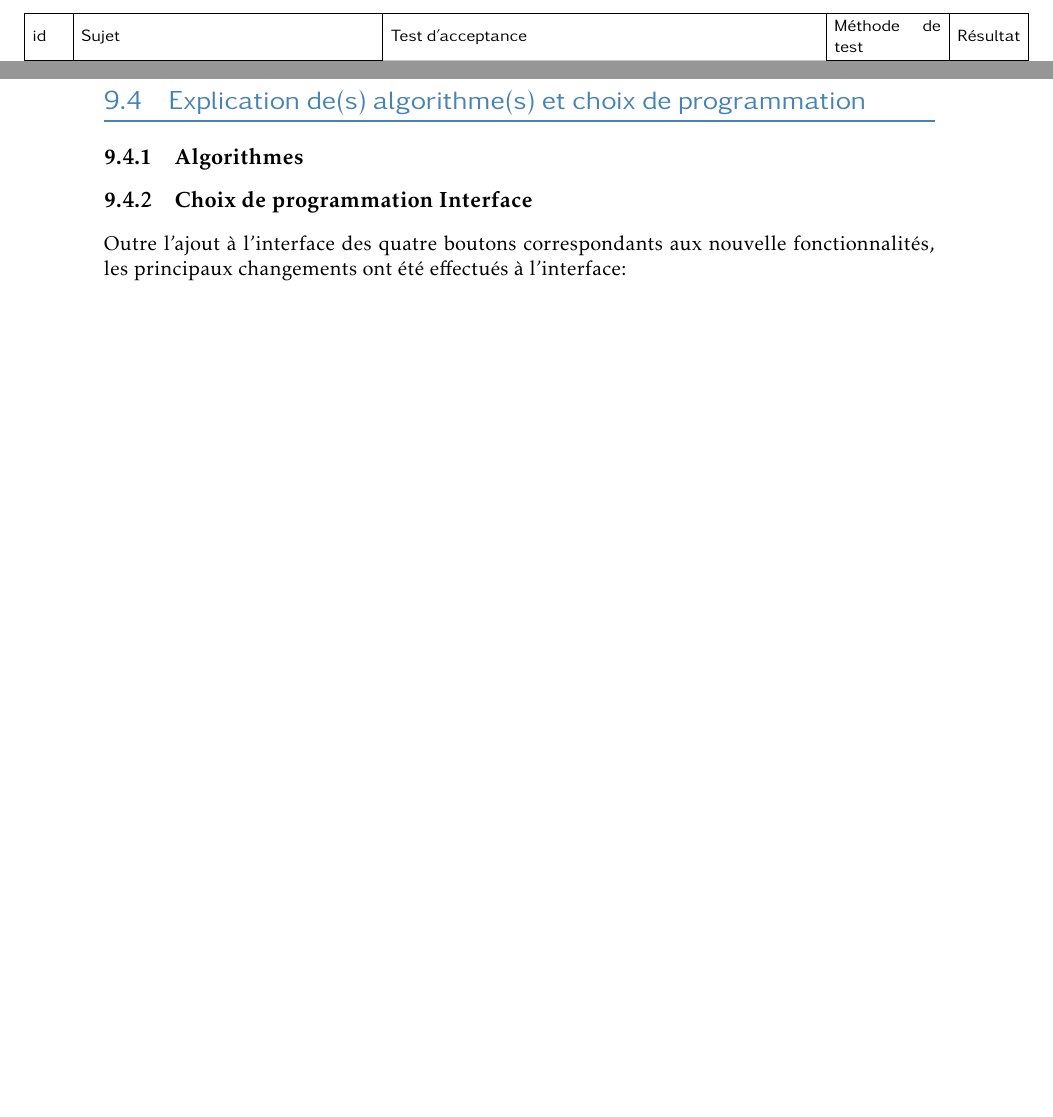
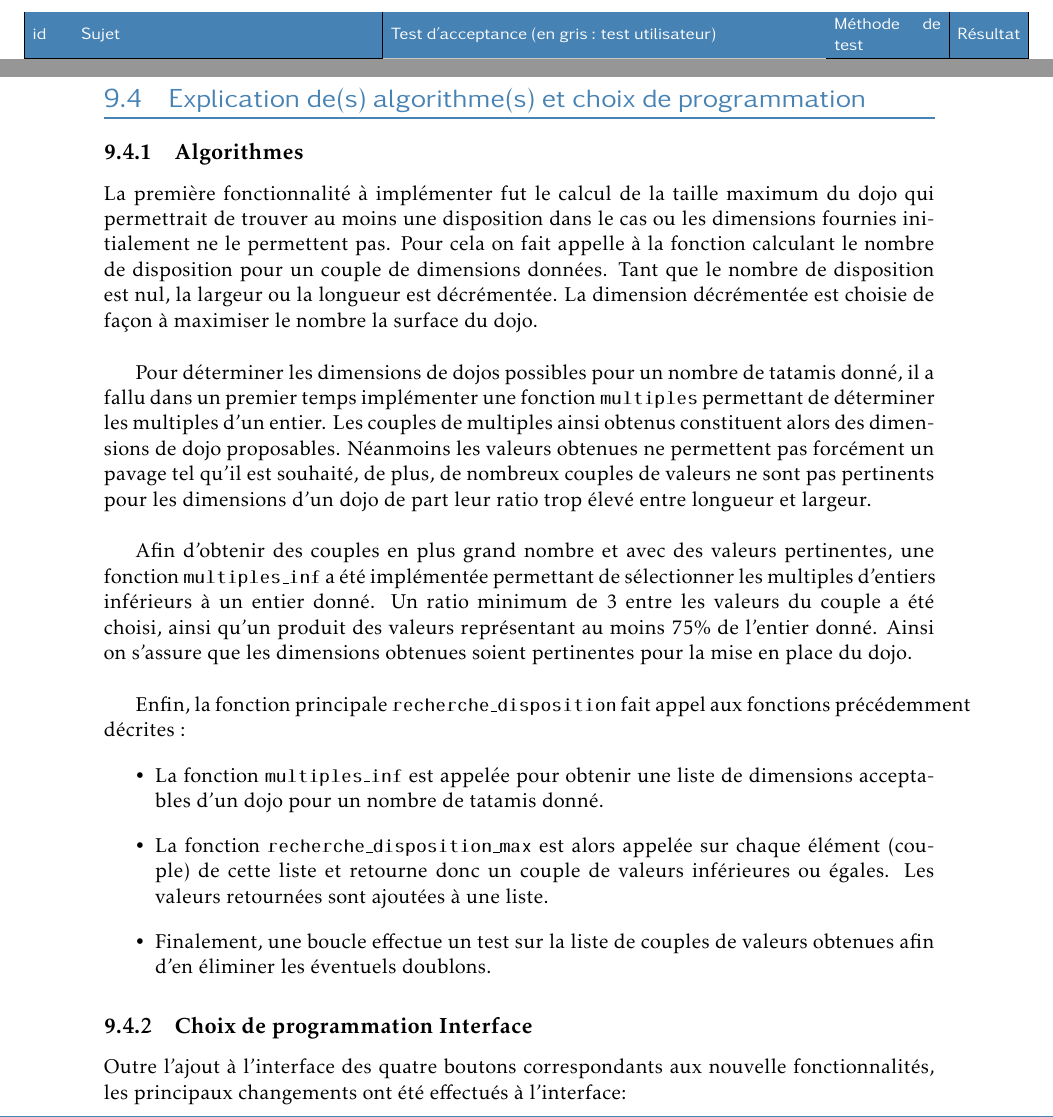
Before and after one commit to bubobou/tatamis, a LaTeX book (rapport/rapport.tex, which reads rapport/chapitres/version-release.tex): two parts of pages 50 and 56 of 61 before the commit and two parts of pages 51 and 57 of 62 after it, joined at a grey line, cut so that both start at the same text, the shorter picture padded with empty space. Compiled offline with pdfLaTeX.

Commit message:
rapport version RC complet

```diff
--- a/rapport/chapitres/version-release.tex
+++ b/rapport/chapitres/version-release.tex
@@ -18,7 +33,7 @@ Pour ce faire le backlog suivant a été "embarqué" dans cette version et a ré
     \renewcommand{\arraystretch}{1.2}
     {\setlength{\tabcolsep}{1.5 mm}
         \begin{testtabular}{|m{0.6cm}|m{5.5cm}|m{8cm}|m{2cm}|c|} \hline
-            id  & Sujet                                                                                                              & Test d'acceptance                                                                                                                                                                                                                  & Méthode de test & Résultat \\ \hline
+            \rowcolor{tssteelblue} \textcolor{white}{id}                        & \textcolor{white}{Sujet}                                                                   & \textcolor{white}{Test d'acceptance (en gris : test utilisateur)}                                                                                            & \textcolor{white}{Méthode de test} & \textcolor{white}{Résultat} \\ \hline
             540 & EPIC Amélioration de l'expérience par ajout de fonctionnalités et amélioration de l'interface                      & \cellcolor{tsgrey}cf tests utilisateur des US                                                                                                                                                                                                        & Manuel          & OK       \\ \hline
             481 & US Affichage des dimensions sur les représentation graphiques des dispositions de tatamis                          & L'affichage graphique des solutions comprend un rappel des dimensions du dojo.                                                                                                                                                     & Manuel          & OK       \\ \hline
             482 & US Modification des dimensions du dojo                                                                             & L'application permet de saisir d'autres dimensions que celles initialement renseignées.                                                                                                                                            & Manuel          & OK       \\ \hline
@@ -343,6 +348,31 @@ Configuration et installations requises:
 
 \subsection{Algorithmes}
 
+La première fonctionnalité à implémenter fut le calcul de la taille maximum du dojo qui permettrait de trouver au moins une disposition
+dans le cas ou les dimensions fournies initialement ne le permettent pas. Pour cela on fait appelle à la fonction calculant le nombre
+de disposition pour un couple de dimensions données. Tant que le nombre de disposition est nul, la largeur ou la longueur est décrémentée.
+La dimension décrémentée est choisie de façon à maximiser le nombre la surface du dojo.\\
+
+Pour déterminer les dimensions de dojos possibles pour un nombre de tatamis donné, il a fallu dans un premier temps implémenter
+une fonction \texttt{multiples} permettant de déterminer les multiples d’un entier. Les couples de multiples ainsi obtenus constituent alors des dimensions
+de dojo proposables. Néanmoins les valeurs obtenues ne permettent pas forcément un pavage tel qu’il est souhaité, de plus, de nombreux
+couples de valeurs ne sont pas pertinents pour les dimensions d’un dojo de part leur ratio trop élevé entre longueur et largeur.\\
+
+Afin d’obtenir des couples en plus grand nombre et avec des valeurs pertinentes, une fonction \texttt{multiples\_inf} a été implémentée permettant de sélectionner
+les multiples d’entiers inférieurs à un entier donné.  Un ratio minimum de 3 entre les valeurs du couple a été choisi, ainsi qu’un produit
+des valeurs représentant au moins 75\% de l’entier donné. Ainsi on s’assure que les dimensions obtenues soient pertinentes pour la mise en
+place du dojo.\\
+
+Enfin, la fonction principale \texttt{recherche\_disposition} fait appel aux fonctions précédemment décrites :
+\begin{itemize}
+    \item La fonction \texttt{multiples\_inf} est appelée pour obtenir une liste de dimensions acceptables d’un dojo pour un nombre de tatamis donné.
+    \item La fonction \texttt{recherche\_disposition\_max} est alors appelée sur chaque élément (couple) de cette liste et retourne donc un couple de
+    valeurs inférieures ou égales. Les valeurs retournées sont ajoutées à une liste.
+    \item Finalement, une boucle effectue un test sur la liste de couples de valeurs obtenues afin d’en éliminer les éventuels doublons.
+\end{itemize}
+
+
+
 \subsection{Choix de programmation Interface}
 
 Outre l’ajout à l'interface des quatre boutons correspondants aux nouvelle fonctionnalités,
```
Also changed, not shown: rapport/images/roadmap-rc-part1.png (added), rapport/images/roadmap-rc-part2.png (added), rapport/images/roadmap-rc-part3.png (added), rapport/images/tatamis-gantt-rc.png (added), rapport/chapitres/version-release.tex (29 more changed lines).
